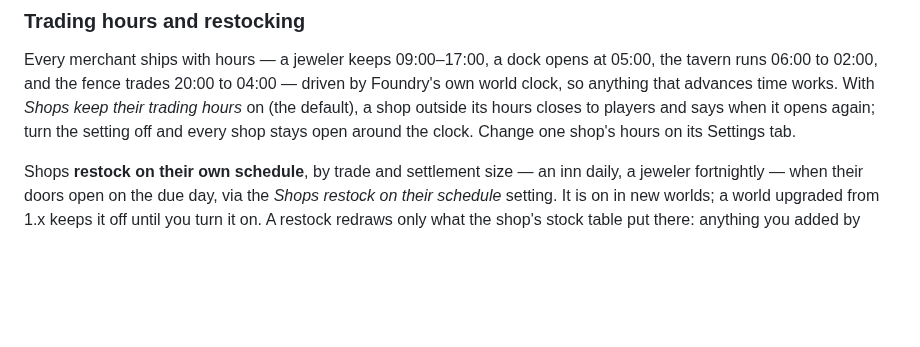
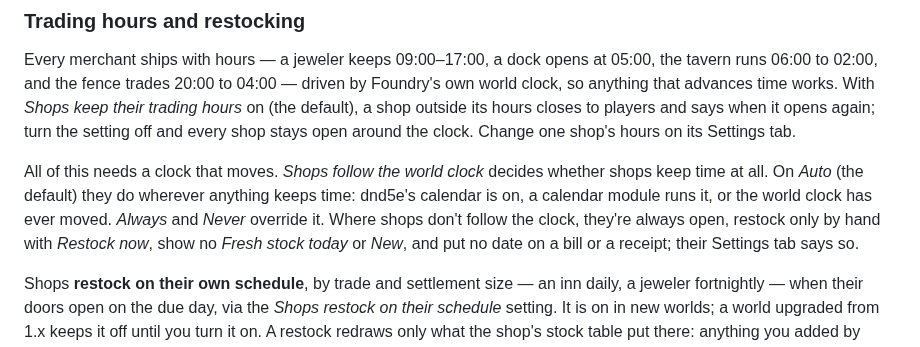
Before and after one commit to mikiross87/merchant-presets, a Markdown page: README.md, the part around the change. GitHub-like rendering; blank space fills up the shorter version.

Commit message:
Document Shops follow the world clock
Refs #149

Co-Authored-By: Claude Opus 5.5 <noreply@anthropic.com>

```diff
--- a/README.md
+++ b/README.md
@@ -299,6 +299,14 @@ driven by Foundry's own world clock, so anything that advances time works. With
 closes to players and says when it opens again; turn the setting off and every
 shop stays open around the clock. Change one shop's hours on its Settings tab.
 
+All of this needs a clock that moves. *Shops follow the world clock* decides
+whether shops keep time at all. On *Auto* (the default) they do wherever
+anything keeps time: dnd5e's calendar is on, a calendar module runs it, or the
+world clock has ever moved. *Always* and *Never* override it. Where shops don't
+follow the clock, they're always open, restock only by hand with *Restock now*,
+show no *Fresh stock today* or *New*, and put no date on a bill or a receipt;
+their Settings tab says so.
+
 Shops **restock on their own schedule**, by trade and settlement size — an inn
 daily, a jeweler fortnightly — when their doors open on the due day, via the
 *Shops restock on their schedule* setting. It is on in new worlds; a world
```
Also changed, not shown: CHANGELOG.md (+6 -0 lines).
